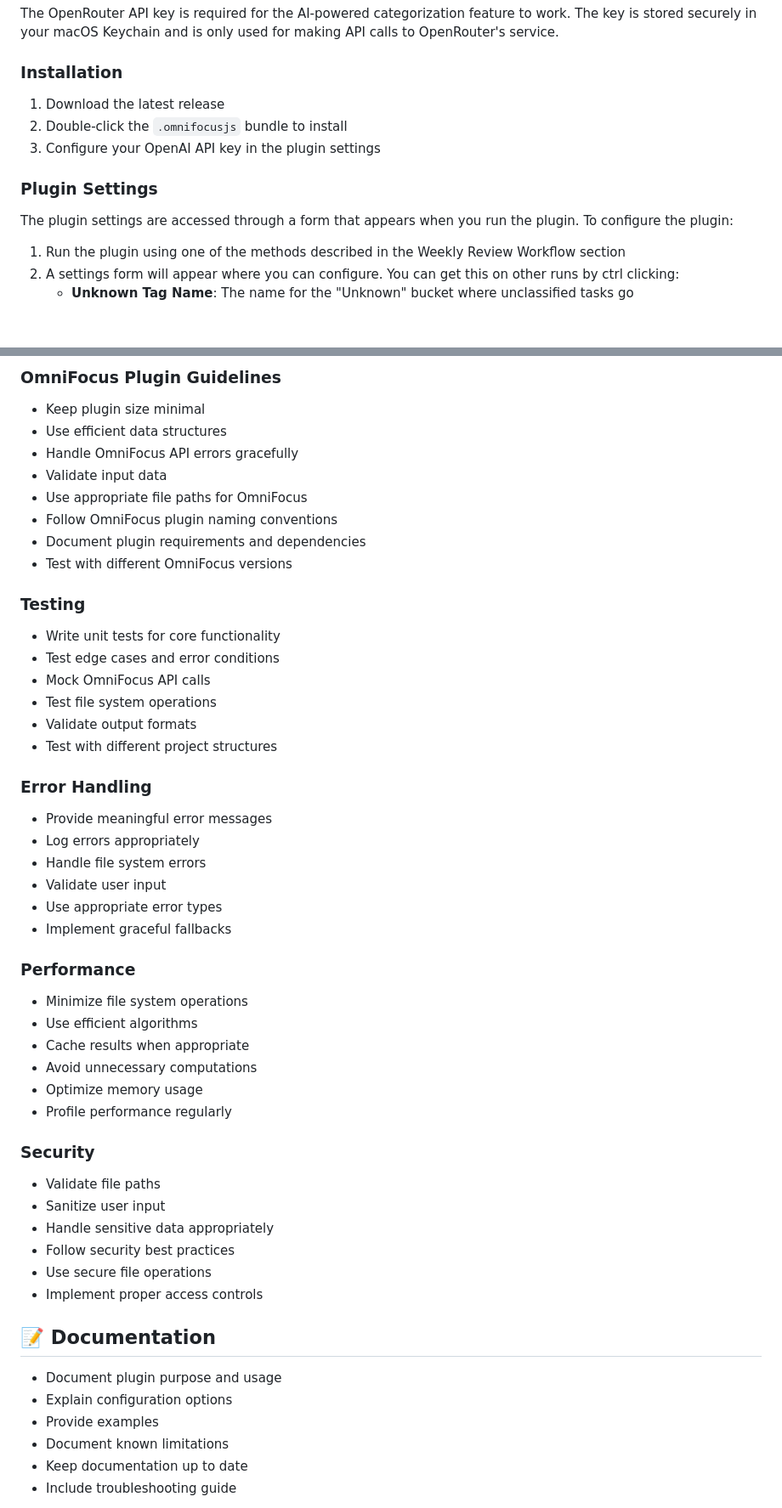
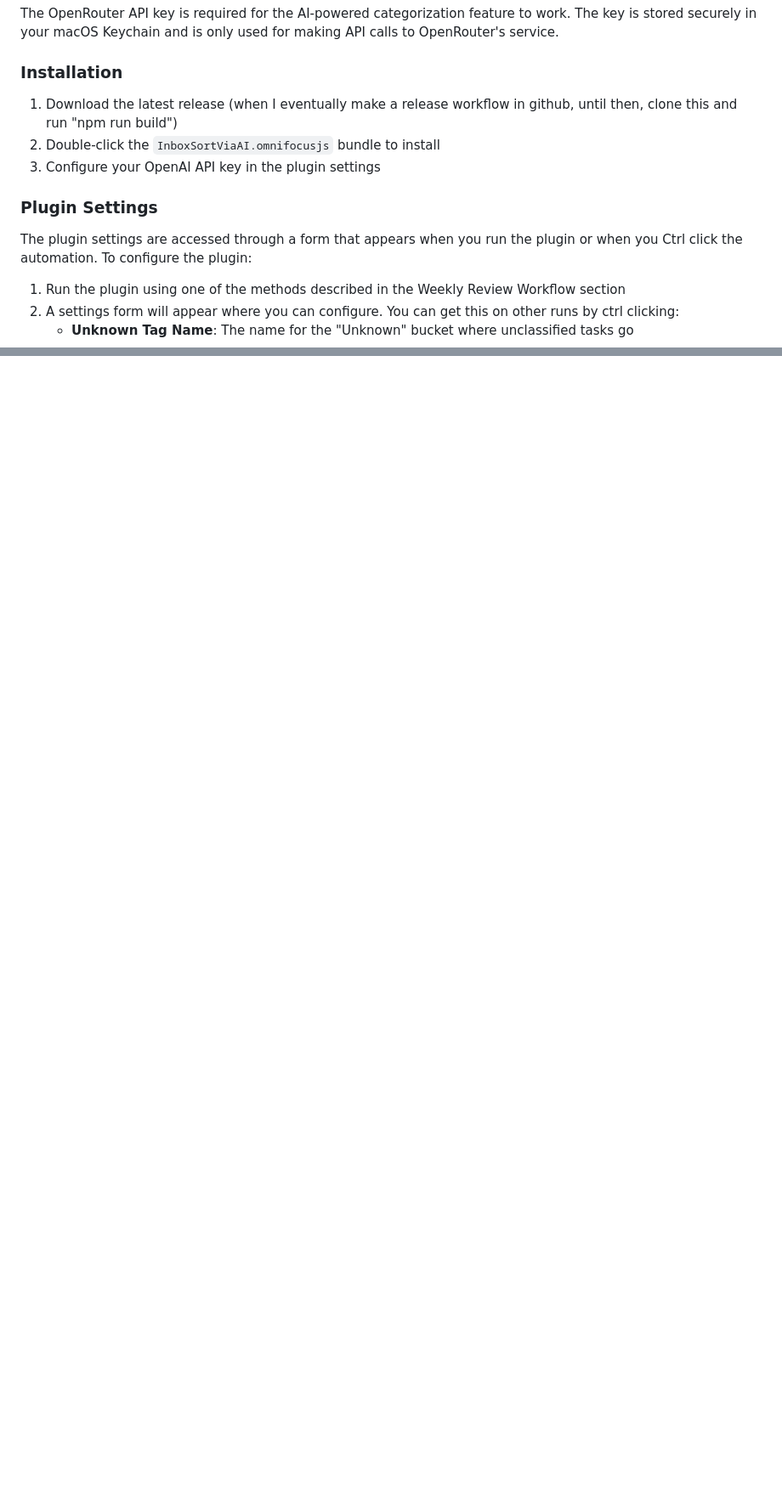
Before and after one commit to mgfreshour/omnifocus-inbox-sort-with-ai, a Markdown page: README.md, 2 parts joined by grey strips. Shown: that part at 85% size. Rendered like a GitHub page; blank space fills up the shorter version.

```diff
--- a/README.md
+++ b/README.md
@@ -34,13 +34,13 @@ The OpenRouter API key is required for the AI-powered categorization feature to
 
 ### Installation
 
-1. Download the latest release
-2. Double-click the `.omnifocusjs` bundle to install
-3. Configure your OpenAI API key in the plugin settings
+1. Download the latest release (when I eventually make a release workflow in github, until then, clone this and run "npm run build")
+3. Double-click the `InboxSortViaAI.omnifocusjs` bundle to install
+4. Configure your OpenAI API key in the plugin settings
 
 ### Plugin Settings
 
-The plugin settings are accessed through a form that appears when you run the plugin. To configure the plugin:
+The plugin settings are accessed through a form that appears when you run the plugin or when you Ctrl click the automation. To configure the plugin:
 
 1. Run the plugin using one of the methods described in the Weekly Review Workflow section
 2. A settings form will appear where you can configure. You can get this on other runs by ctrl clicking:
@@ -248,56 +204,0 @@ Just let me know how far you want to take it!
-### OmniFocus Plugin Guidelines
-
-- Keep plugin size minimal
-- Use efficient data structures
-- Handle OmniFocus API errors gracefully
-- Validate input data
-- Use appropriate file paths for OmniFocus
-- Follow OmniFocus plugin naming conventions
-- Document plugin requirements and dependencies
-- Test with different OmniFocus versions
-
-### Testing
-
-- Write unit tests for core functionality
-- Test edge cases and error conditions
-- Mock OmniFocus API calls
-- Test file system operations
-- Validate output formats
-- Test with different project structures
-
-### Error Handling
-
-- Provide meaningful error messages
-- Log errors appropriately
-- Handle file system errors
-- Validate user input
-- Use appropriate error types
-- Implement graceful fallbacks
-
-### Performance
-
-- Minimize file system operations
-- Use efficient algorithms
-- Cache results when appropriate
-- Avoid unnecessary computations
-- Optimize memory usage
-- Profile performance regularly
-
-### Security
-
-- Validate file paths
-- Sanitize user input
-- Handle sensitive data appropriately
-- Follow security best practices
-- Use secure file operations
-- Implement proper access controls
-
-## 📝 Documentation
-
-- Document plugin purpose and usage
-- Explain configuration options
-- Provide examples
-- Document known limitations
-- Keep documentation up to date
-- Include troubleshooting guide
-
```
Also changed, not shown: other parts of README.md (+5 -67 lines).
